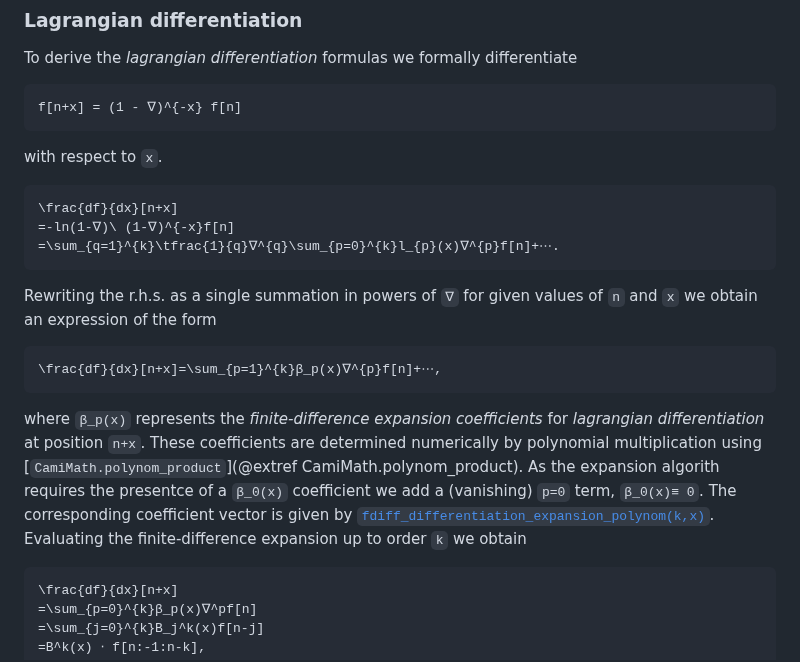
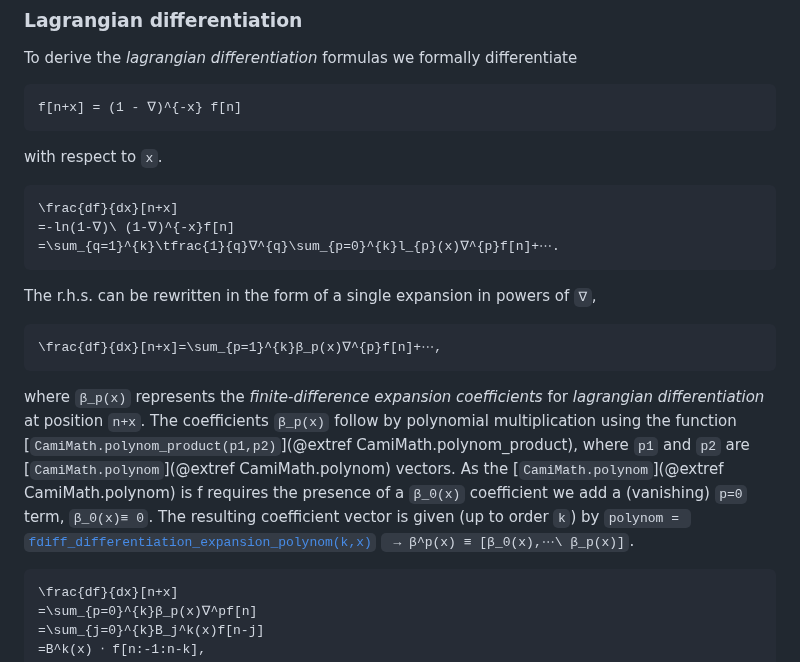
Before and after one commit to walra356/CamiDiff.jl, a Markdown page: docs/src/index.md, the part around the change. Drawn GitHub-style.

Commit message:
work  on docs

````diff
--- a/docs/src/index.md
+++ b/docs/src/index.md
@@ -514,30 +514,25 @@ To derive the *lagrangian differentiation* formulas we formally differentiate
 ```math
 f[n+x] = (1 - ∇)^{-x} f[n]
 ```
-
 with respect to ``x``.
-
 ```math
 \frac{df}{dx}[n+x]
 =-ln(1-∇)\ (1-∇)^{-x}f[n]
 =\sum_{q=1}^{k}\tfrac{1}{q}∇^{q}\sum_{p=0}^{k}l_{p}(x)∇^{p}f[n]+⋯.
 ```
-
-Rewriting the r.h.s. as a single summation in powers of ``∇`` for given values
-of ``n`` and ``x`` we obtain an expression of the form
-
+The r.h.s. can be rewritten in the form of a single expansion in powers of ``∇``,
 ```math
 \frac{df}{dx}[n+x]=\sum_{p=1}^{k}β_p(x)∇^{p}f[n]+⋯,
 ```
-
 where ``β_p(x)`` represents the *finite-difference expansion coefficients*
-for *lagrangian differentiation* at position ``n+x``. These coefficients
-are determined numerically by polynomial multiplication using
-[`CamiMath.polynom_product`](@extref CamiMath.polynom_product).
-As the expansion algorith requires the presentce of a ``β_0(x)`` coefficient we add
-a (vanishing) ``p=0`` term, ``β_0(x)≡ 0``. The corresponding coefficient
-vector is given by [`fdiff_differentiation_expansion_polynom(k,x)`](@ref).
-Evaluating the finite-difference expansion up to order ``k`` we obtain
+for *lagrangian differentiation* at position ``n+x``. The coefficients ``β_p(x)``
+follow by polynomial multiplication using the function
+[`CamiMath.polynom_product(p1,p2)`](@extref CamiMath.polynom_product), where ``p1``
+and ``p2`` are [`CamiMath.polynom`](@extref CamiMath.polynom) vectors.
+As the [`CamiMath.polynom`](@extref CamiMath.polynom) is f requires the presence of a ``β_0(x)`` coefficient we add
+a (vanishing) ``p=0`` term, ``β_0(x)≡ 0``. The resulting coefficient
+vector is given (up to order ``k``) by
+`polynom = `[`fdiff_differentiation_expansion_polynom(k,x)`](@ref) `` → β^p(x) ≡ [β_0(x),⋯\ β_p(x)]``.
 
 ```math
 \frac{df}{dx}[n+x]
````
